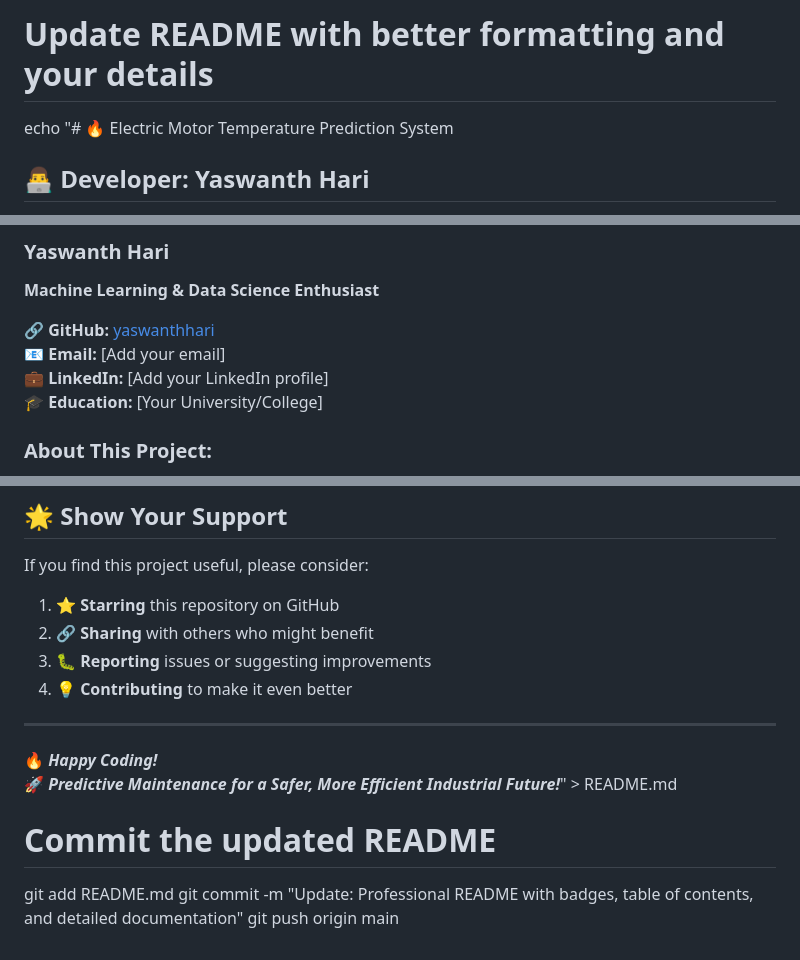
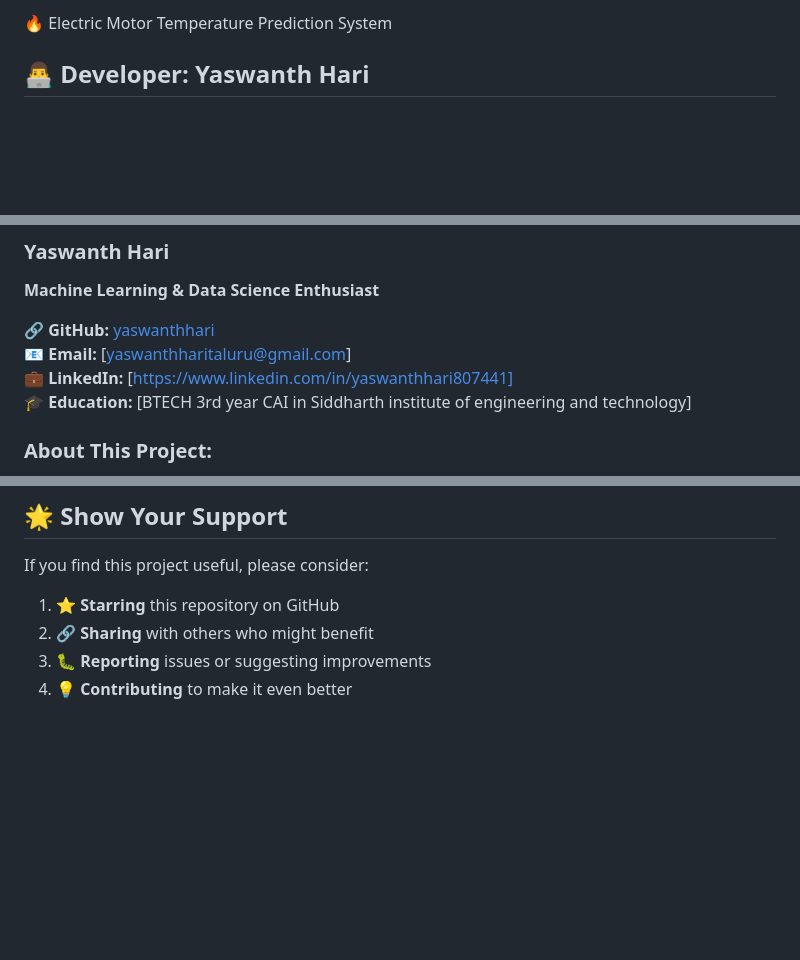
Before and after one commit to yaswanthhari/electric-motor-temperature-prediction, a Markdown page: README.md, 3 parts joined by grey strips. Rendered like a GitHub page; blank space fills up the shorter version.

Commit message:
Enhance README with developer info and formatting
Updated README with personal details and improved formatting.

```diff
--- a/README.md
+++ b/README.md
@@ -1,5 +1,4 @@
-# Update README with better formatting and your details
-echo "# 🔥 Electric Motor Temperature Prediction System
+🔥 Electric Motor Temperature Prediction System
 
 ## 👨‍💻 Developer: **Yaswanth Hari**
 **Internship Project | Predictive Maintenance System**
@@ -264,9 +263,9 @@ Content-Type: application/json
 **Machine Learning & Data Science Enthusiast**
 
 🔗 **GitHub:** [yaswanthhari](https://github.com/yaswanthhari)
-📧 **Email:** [Add your email]
-💼 **LinkedIn:** [Add your LinkedIn profile]
-🎓 **Education:** [Your University/College]
+📧 **Email:** [yaswanthharitaluru@gmail.com]
+💼 **LinkedIn:** [https://www.linkedin.com/in/yaswanthhari807441]
+🎓 **Education:** [BTECH 3rd year CAI in Siddharth institute of engineering and technology]
 
 ### **About This Project:**
 This project was developed as part of an internship program to demonstrate practical application of machine learning in industrial predictive maintenance. The system showcases the complete lifecycle of an ML project from concept to deployment.
@@ -292,12 +291,3 @@ If you find this project useful, please consider:
 2. 🔗 **Sharing** with others who might benefit
 3. 🐛 **Reporting** issues or suggesting improvements
 4. 💡 **Contributing** to make it even better
-
----
-**🔥 *Happy Coding!***
-**🚀 *Predictive Maintenance for a Safer, More Efficient Industrial Future!***" > README.md
-
-# Commit the updated README
-git add README.md
-git commit -m "Update: Professional README with badges, table of contents, and detailed documentation"
-git push origin main
```
